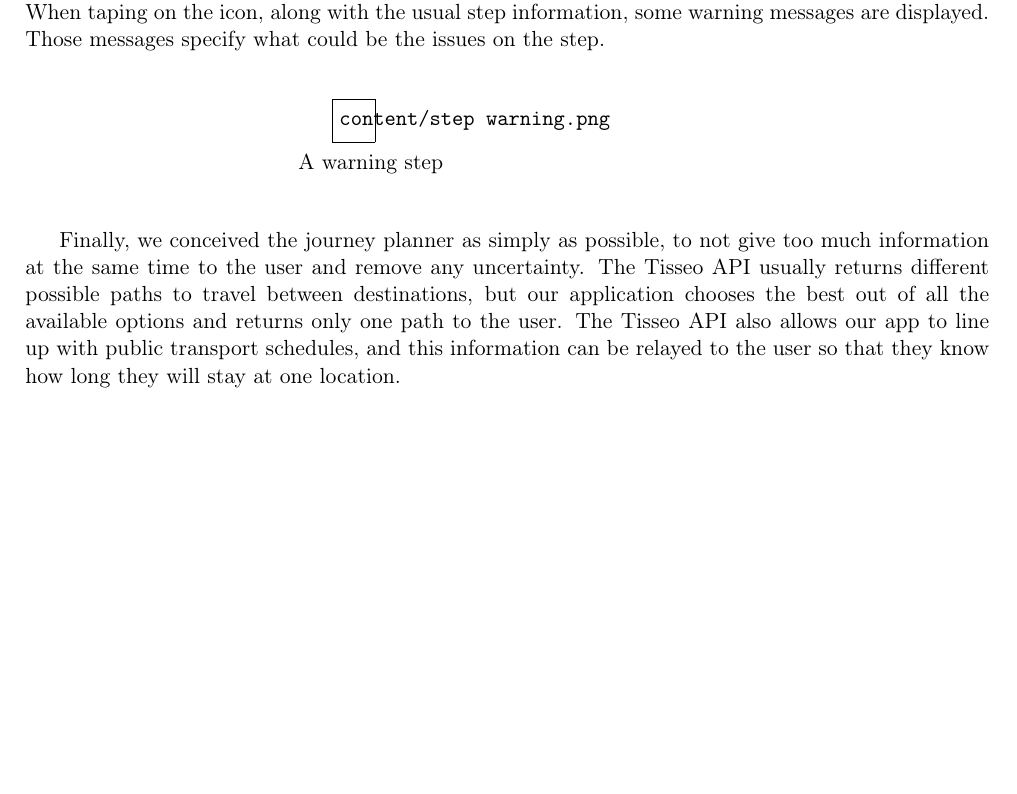
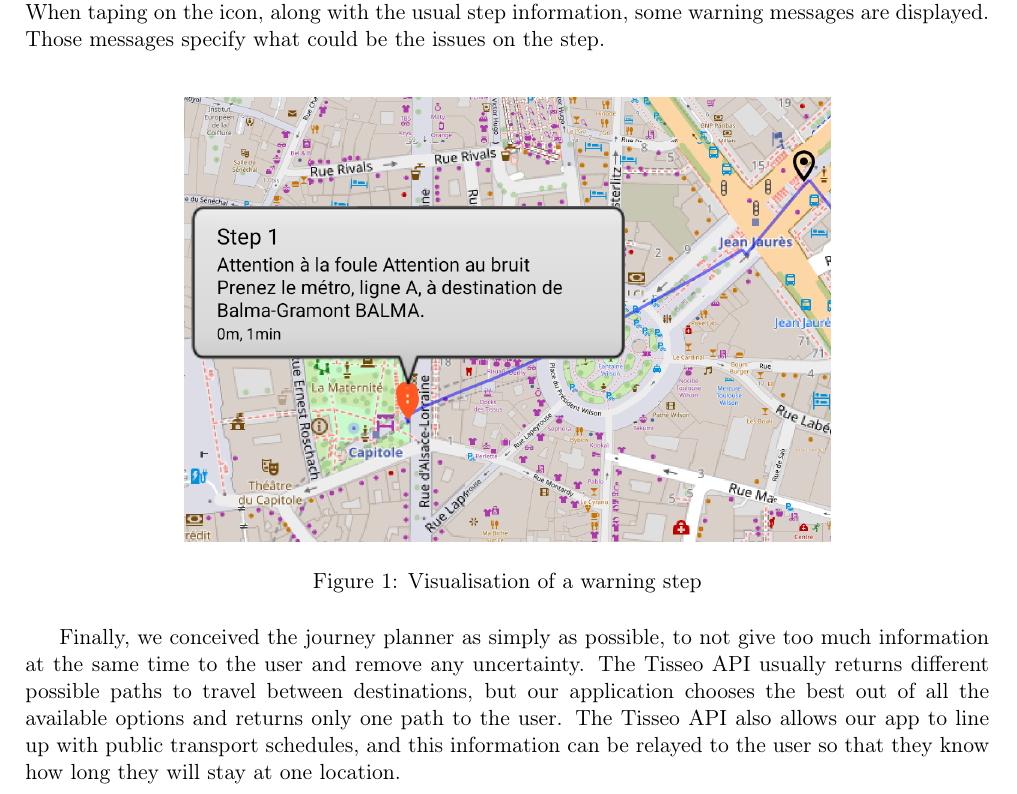
Before and after one commit to Mobilite-des-personnes-TSA/rapport, a LaTeX document (main.tex, which reads content/6.part.tex): part of page 19 of 28, cut so that both start at the same text, the shorter picture padded with empty space. Compiled offline with pdfLaTeX.

Commit message:
Update 6.part.tex

```diff
--- a/content/6.part.tex
+++ b/content/6.part.tex
@@ -4,12 +4,11 @@ Since our application aims to help people with ASD, the interface and the displa
 
 Previous research revealed that people with ASD and their caregivers rely a lot on images to share and receive information \cite{2018MobilityPoliciesExtraSmall}. Taking this into account, we decided to use pictograms to label areas which may prove to be stressful to people with ASD. At each step of the journey, the beginning point of the step is represented by an icon. This icon could have different visuals. If the next part contains parts where the user can be troubled by lights, sounds or crowds, an orange icon appears, warning the user of the issues they may face during those parts of the journey. When taping on the icon, along with the usual step information, some warning messages are displayed. Those messages specify what could be the issues on the step.\newline
 
-
-\begin{center}
-\includegraphics[scale=0.30]{content/step warning.png}
-\newline
-A warning step
-\newline
-\end{center}
+\begin{figure}[h]
+    \centering
+    \includegraphics[scale=0.3]{img/step warning.png}
+    \caption{Visualisation of a warning step}
+    \label{fig:WarningStep}
+\end{figure}
 
 Finally, we conceived the journey planner as simply as possible, to not give too much information at the same time to the user and remove any uncertainty. The Tisseo API usually returns different possible paths to travel between destinations, but our application chooses the best out of all the available options and returns only one path to the user. The Tisseo API also allows our app to line up with public transport schedules, and this information can be relayed to the user so that they know how long they will stay at one location.
```
